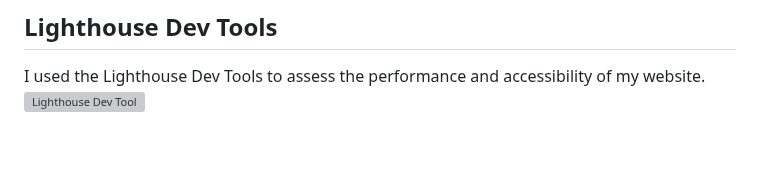
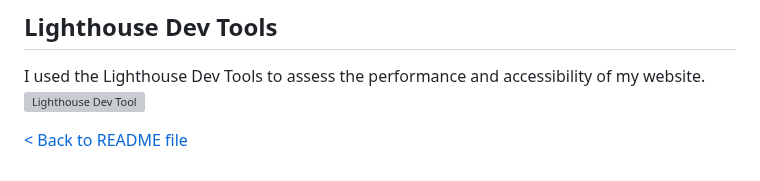
Before and after one commit to cjphawes/restaurant-booking-system, a Markdown page: TESTING.md, the part around one of its changes. GitHub-like rendering; blank space fills up the shorter version; grey boxes are pictures that could not be loaded.

Commit message:
docs:add a back link and change grammatical errors in user story testing table

```diff
--- a/TESTING.md
+++ b/TESTING.md
@@ -106,3 +106,5 @@ No errors were found when passing it through the validator
 ## Lighthouse Dev Tools
 I used the Lighthouse Dev Tools to assess the performance and accessibility of my website.
 ![Lighthouse Dev Tool](/documentation/images)
+
+[&lt; Back to README file](/README.md)
```
Also changed, not shown: other parts of TESTING.md (+3 -3 lines).
